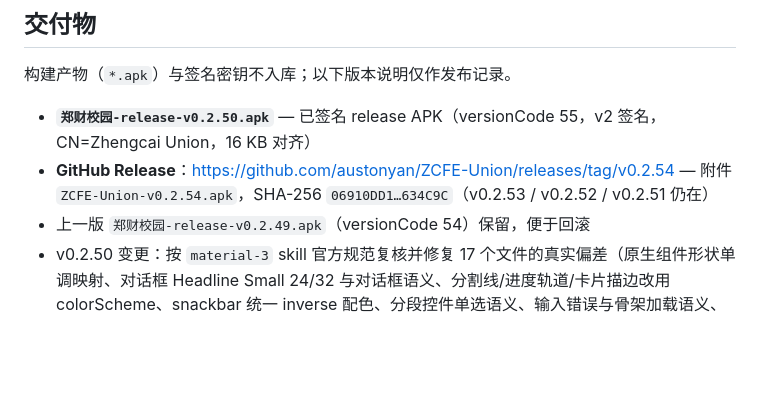
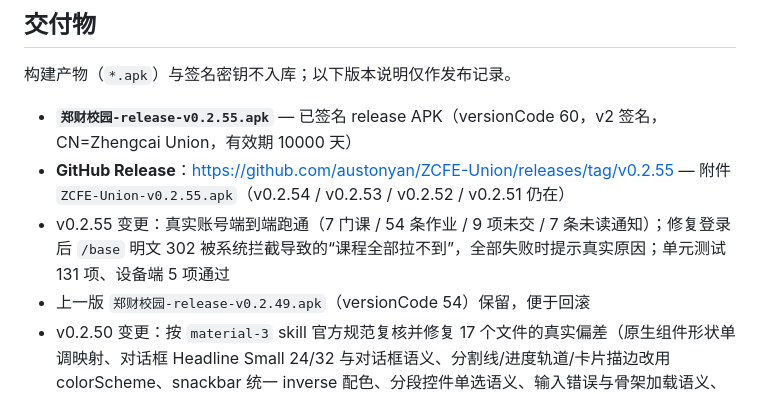
Before and after one commit to austonyan/ZCFE-Union, a Markdown page: README.md, the part around the change. GitHub-like rendering; blank space fills up the shorter version.

```diff
--- a/README.md
+++ b/README.md
@@ -8,8 +8,9 @@
 
 构建产物（`*.apk`）与签名密钥不入库；以下版本说明仅作发布记录。
 
-- **`郑财校园-release-v0.2.50.apk`** — 已签名 release APK（versionCode 55，v2 签名，CN=Zhengcai Union，16 KB 对齐）
-- **GitHub Release**：<https://github.com/austonyan/ZCFE-Union/releases/tag/v0.2.54> — 附件 `ZCFE-Union-v0.2.54.apk`，SHA-256 `06910DD1…634C9C`（v0.2.53 / v0.2.52 / v0.2.51 仍在）
+- **`郑财校园-release-v0.2.55.apk`** — 已签名 release APK（versionCode 60，v2 签名，CN=Zhengcai Union，有效期 10000 天）
+- **GitHub Release**：<https://github.com/austonyan/ZCFE-Union/releases/tag/v0.2.55> — 附件 `ZCFE-Union-v0.2.55.apk`（v0.2.54 / v0.2.53 / v0.2.52 / v0.2.51 仍在）
+- v0.2.55 变更：真实账号端到端跑通（7 门课 / 54 条作业 / 9 项未交 / 7 条未读通知）；修复登录后 `/base` 明文 302 被系统拦截导致的“课程全部拉不到”，全部失败时提示真实原因；单元测试 131 项、设备端 5 项通过
 - 上一版 `郑财校园-release-v0.2.49.apk`（versionCode 54）保留，便于回滚
 - v0.2.50 变更：按 `material-3` skill 官方规范复核并修复 17 个文件的真实偏差（原生组件形状单调映射、对话框 Headline Small 24/32 与对话框语义、分割线/进度轨道/卡片描边改用 colorScheme、snackbar 统一 inverse 配色、分段控件单选语义、输入错误与骨架加载语义、重复 insets 与 IME、页标题 heading）；保留 Prism 品牌与既有产品约定。范围与未做项见 `docs/md3-official-spec-2026-11-25.md`。
 - v0.2.50 校验：104 项单元测试通过；Debug/Release 构建通过；lint 0 error、11 条既有 warning/hint；v2 签名、版本与 16 KB 对齐验证通过。当前未连接设备，未做设备端视觉/TalkBack 走查。
```
Also changed, not shown: EVIDENCE.md (+33 -5 lines), docs/study-homework-v0.2.51.md (+26 -0 lines), docs/img/xxt-12-live-ready.png (added), docs/img/xxt-13-live-login.png (added), docs/img/xxt-14-live-release.png (added), 4 other files.
